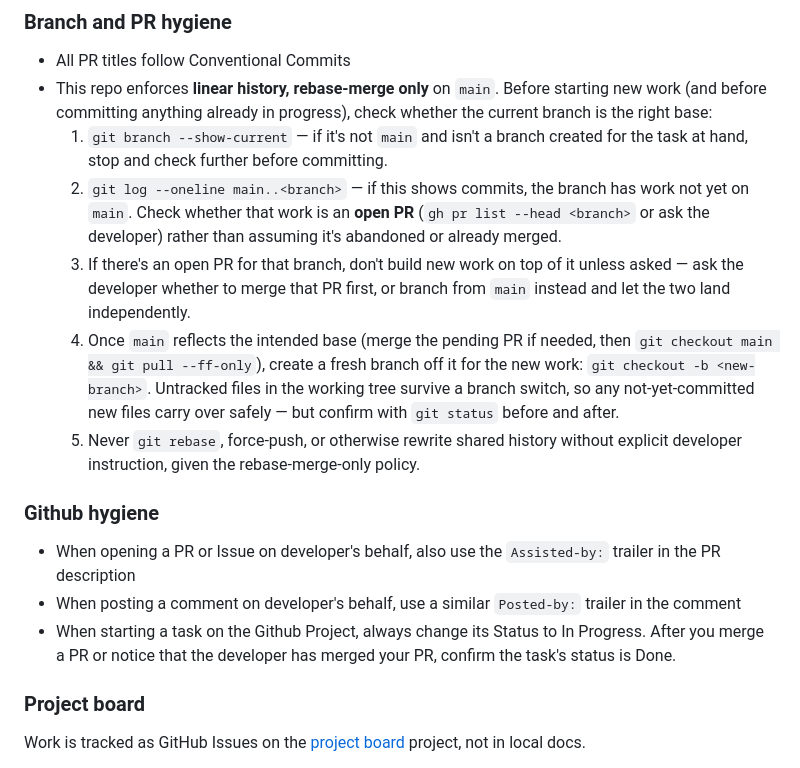
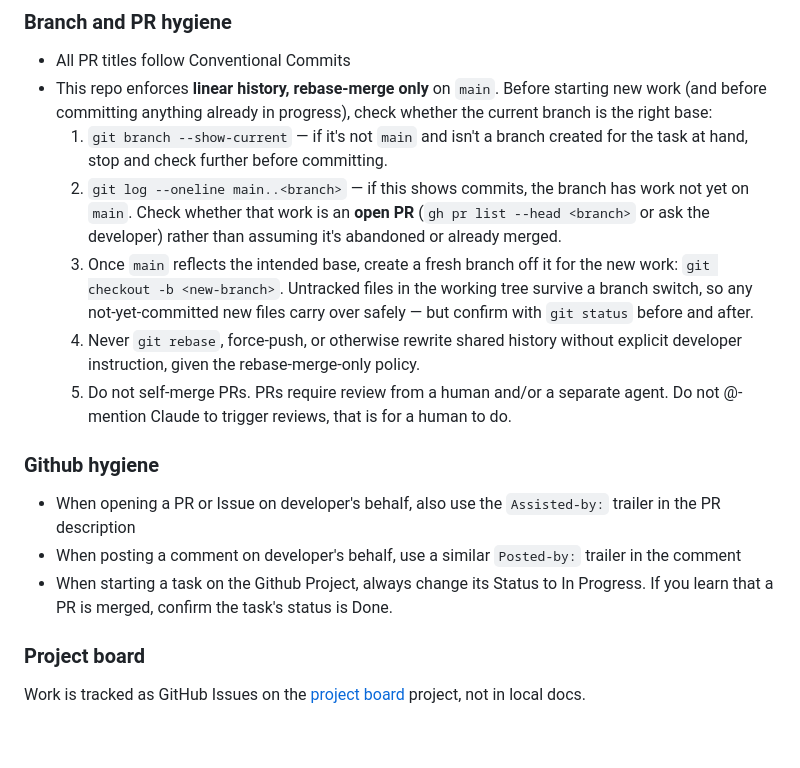
Before and after one commit to anandaroop/atelier, a Markdown page: CLAUDE.md, the part around the change. GitHub-like rendering; blank space fills up the shorter version.

Commit message:
docs: prevent claude from selfie merging

```diff
--- a/CLAUDE.md
+++ b/CLAUDE.md
@@ -41,15 +41,15 @@ Simple, simple, simple!
 - This repo enforces **linear history, rebase-merge only** on `main`. Before starting new work (and before committing anything already in progress), check whether the current branch is the right base:
   1. `git branch --show-current` — if it's not `main` and isn't a branch created for the task at hand, stop and check further before committing.
   2. `git log --oneline main..<branch>` — if this shows commits, the branch has work not yet on `main`. Check whether that work is an **open PR** (`gh pr list --head <branch>` or ask the developer) rather than assuming it's abandoned or already merged.
-  3. If there's an open PR for that branch, don't build new work on top of it unless asked — ask the developer whether to merge that PR first, or branch from `main` instead and let the two land independently.
-  4. Once `main` reflects the intended base (merge the pending PR if needed, then `git checkout main && git pull --ff-only`), create a fresh branch off it for the new work: `git checkout -b <new-branch>`. Untracked files in the working tree survive a branch switch, so any not-yet-committed new files carry over safely — but confirm with `git status` before and after.
-  5. Never `git rebase`, force-push, or otherwise rewrite shared history without explicit developer instruction, given the rebase-merge-only policy.
+  3. Once `main` reflects the intended base, create a fresh branch off it for the new work: `git checkout -b <new-branch>`. Untracked files in the working tree survive a branch switch, so any not-yet-committed new files carry over safely — but confirm with `git status` before and after.
+  4. Never `git rebase`, force-push, or otherwise rewrite shared history without explicit developer instruction, given the rebase-merge-only policy.
+  5. Do not self-merge PRs. PRs require review from a human and/or a separate agent. Do not @-mention Claude to trigger reviews, that is for a human to do.
 
 ### Github hygiene
 
 - When opening a PR or Issue on developer's behalf, also use the `Assisted-by:` trailer in the PR description
 - When posting a comment on developer's behalf, use a similar `Posted-by:` trailer in the comment
-- When starting a task on the Github Project, always change its Status to In Progress. After you merge a PR or notice that the developer has merged your PR, confirm the task's status is Done.
+- When starting a task on the Github Project, always change its Status to In Progress. If you learn that a PR is merged, confirm the task's status is Done.
 
 ### Project board
 
```
